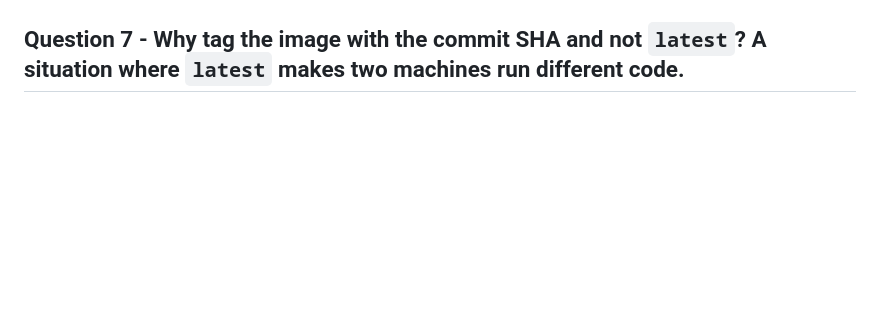
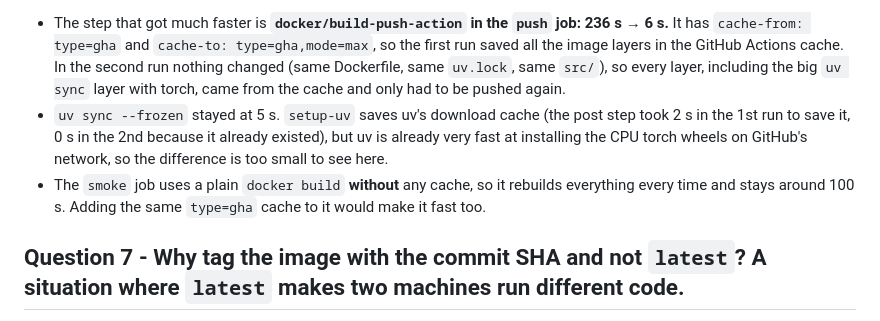
Before and after one commit to englaetitia/mlops-lab-1, a Markdown page: lab/lab5.md, the part around one of its changes. GitHub-like rendering; blank space fills up the shorter version.

```diff
--- a/lab/lab5.md
+++ b/lab/lab5.md
@@ -125,3 +146,6 @@ Every run starts on a fresh, empty machine, so nothing from the previous run is
+- The step that got much faster is **`docker/build-push-action` in the `push` job: 236 s → 6 s.** It has `cache-from: type=gha` and `cache-to: type=gha,mode=max`, so the first run saved all the image layers in the GitHub Actions cache. In the second run nothing changed (same Dockerfile, same `uv.lock`, same `src/`), so every layer, including the big `uv sync` layer with torch, came from the cache and only had to be pushed again.
+- `uv sync --frozen` stayed at 5 s. `setup-uv` saves uv's download cache (the post step took 2 s in the 1st run to save it, 0 s in the 2nd because it already existed), but uv is already very fast at installing the CPU torch wheels on GitHub's network, so the difference is too small to see here.
+- The `smoke` job uses a plain `docker build` **without** any cache, so it rebuilds everything every time and stays around 100 s. Adding the same `type=gha` cache to it would make it fast too.
 
 ## Question 7 - Why tag the image with the commit SHA and not `latest`? A situation where `latest` makes two machines run different code.
 
```
Also changed, not shown: other parts of lab/lab5.md (+32 -7 lines), lab/lab5-ci-run-green.jpg (added), lab/lab5-q9-pr-blocked.jpg (added), lab/lab5-q9-pr-green.jpg (added).
